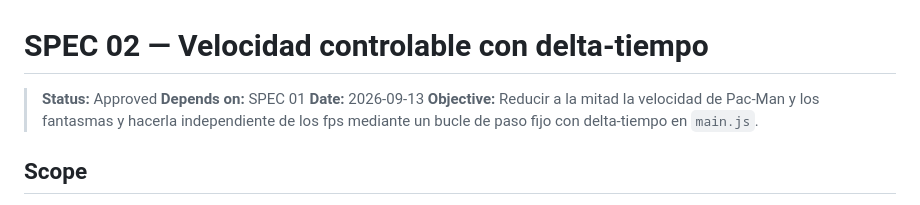
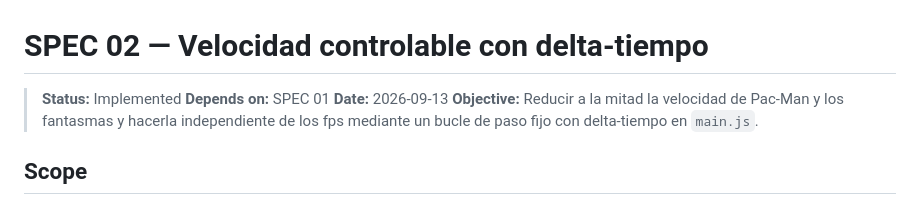
Before and after one commit to JoeLRodriguezxD/open-pacman, a Markdown page: specs/02-velocidad-controlable.md, the part around the change. GitHub-like rendering.

```diff
--- a/specs/02-velocidad-controlable.md
+++ b/specs/02-velocidad-controlable.md
@@ -1,6 +1,6 @@
 # SPEC 02 — Velocidad controlable con delta-tiempo
 
-> **Status:** Approved
+> **Status:** Implemented
 > **Depends on:** SPEC 01
 > **Date:** 2026-09-13
 > **Objective:** Reducir a la mitad la velocidad de Pac-Man y los fantasmas y hacerla independiente de los fps mediante un bucle de paso fijo con delta-tiempo en `main.js`.
```
Also changed, not shown: specs/01-cuatro-fantasmas.md (+1 -1 lines), specs/03-power-pellets.md (+1 -1 lines).
